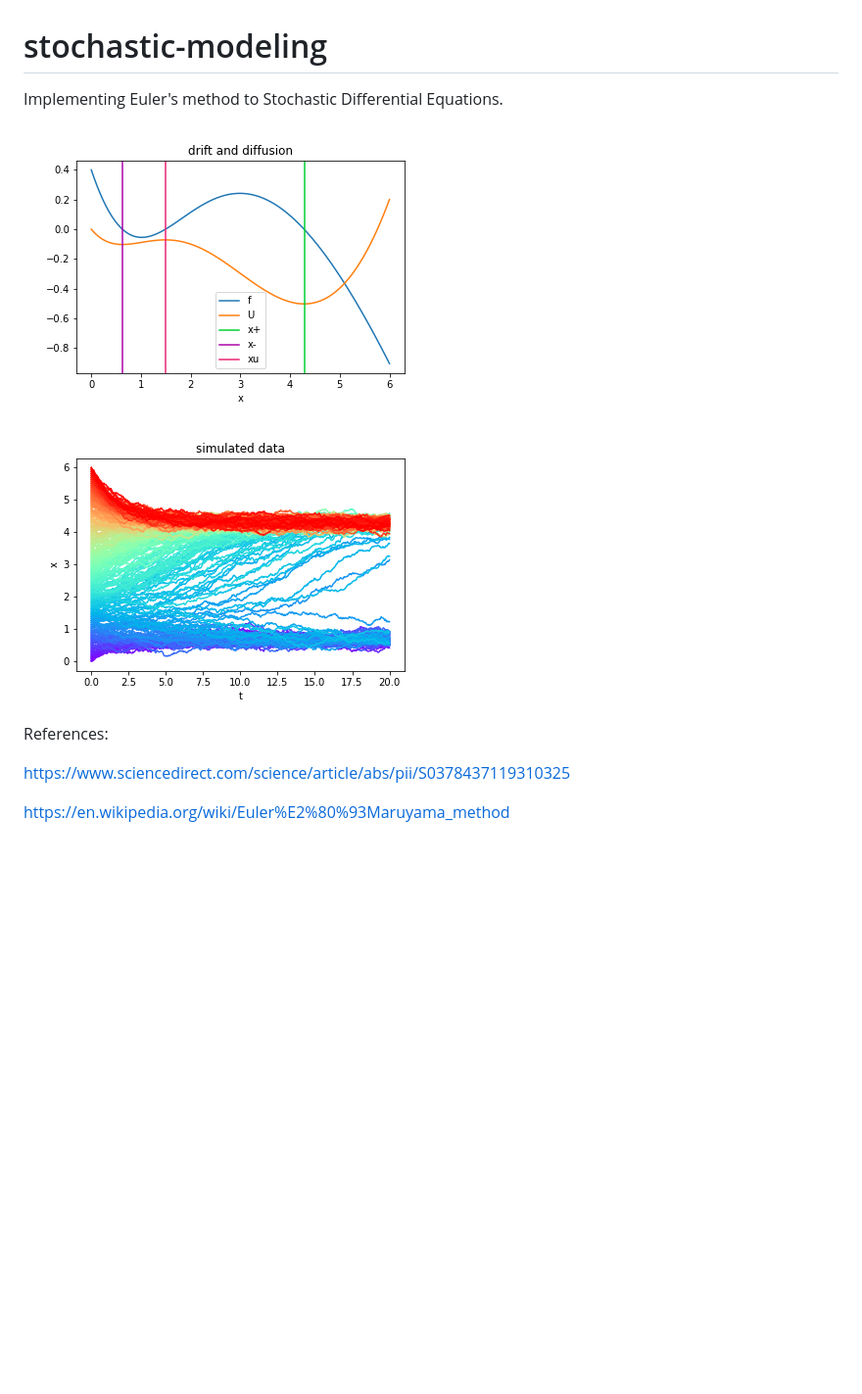
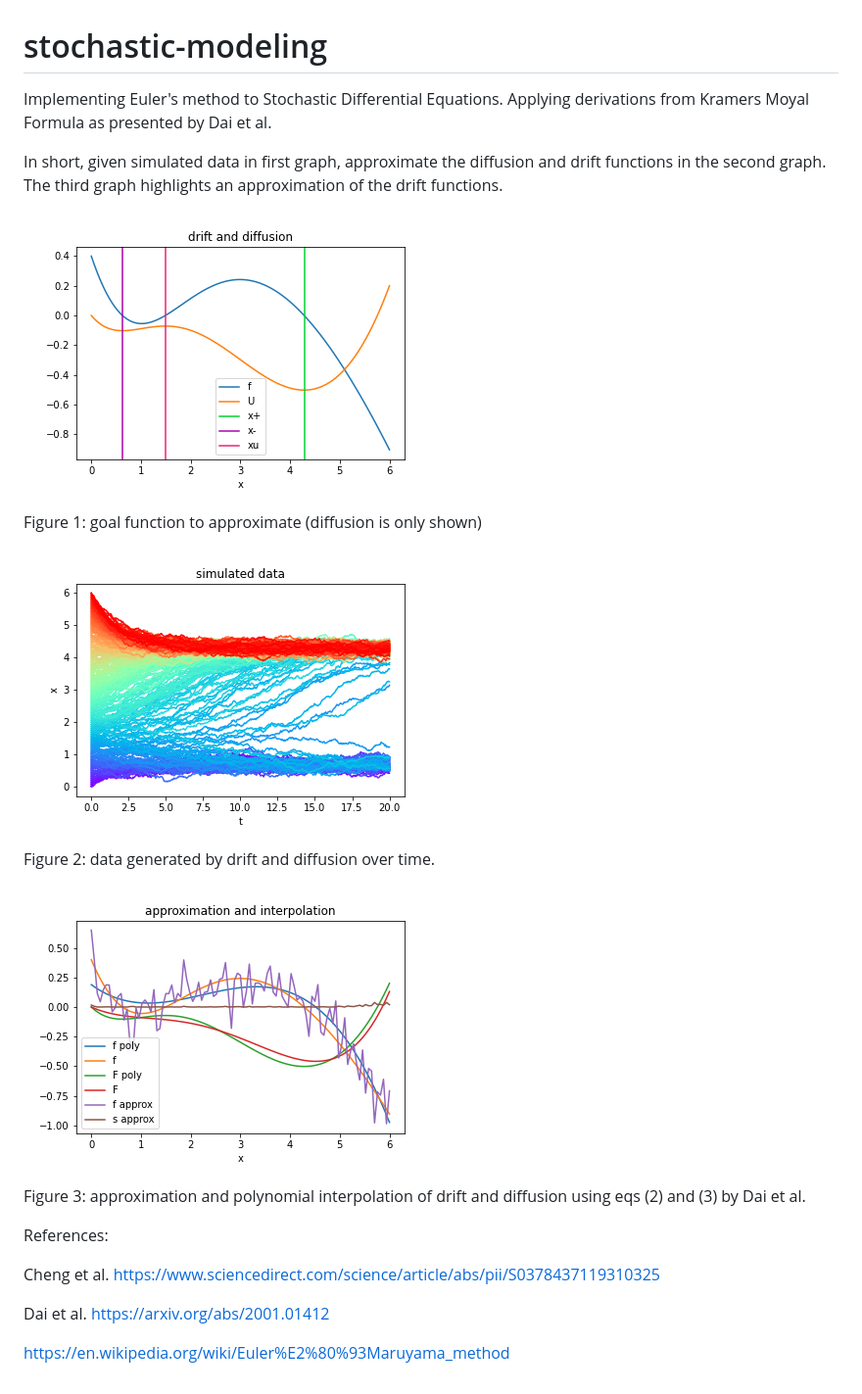
Before and after one commit to StanleyN1/stochastic-modeling, a Markdown page: README.md, the part around the change. Shown: that part at 98% size. Drawn GitHub-style; pictures changed too: pics/approxpoly.png (added); blank space fills up the shorter version.

Commit message:
added pics/updated readme

```diff
--- a/README.md
+++ b/README.md
@@ -1,13 +1,25 @@
 # stochastic-modeling
 
-Implementing Euler's method to Stochastic Differential Equations.
+Implementing Euler's method to Stochastic Differential Equations. Applying derivations from Kramers Moyal Formula as presented by Dai et al.
+
+In short, given simulated data in first graph, approximate the diffusion and drift functions in the second graph. The third graph highlights an approximation of the drift functions.
 
 ![alt text](https://github.com/StanleyN1/stochastic-modeling/blob/main/pics/actualfunc.png?raw=True)
 
+Figure 1: goal function to approximate (diffusion is only shown)
+
 ![alt text](https://github.com/StanleyN1/stochastic-modeling/blob/main/pics/simulated.png)
+
+Figure 2: data generated by drift and diffusion over time.
+
+![alt text](https://github.com/StanleyN1/stochastic-modeling/blob/main/pics/approxpoly.png)
+
+Figure 3: approximation and polynomial interpolation of drift and diffusion using eqs (2) and (3) by Dai et al.
 
 References:
 
-  https://www.sciencedirect.com/science/article/abs/pii/S0378437119310325
+  Cheng et al. https://www.sciencedirect.com/science/article/abs/pii/S0378437119310325
+
+  Dai et al. https://arxiv.org/abs/2001.01412
 
   https://en.wikipedia.org/wiki/Euler%E2%80%93Maruyama_method
```
Also changed, not shown: pics/graph.png (deleted), pics/poly_fit.png (deleted), 1 other file.
